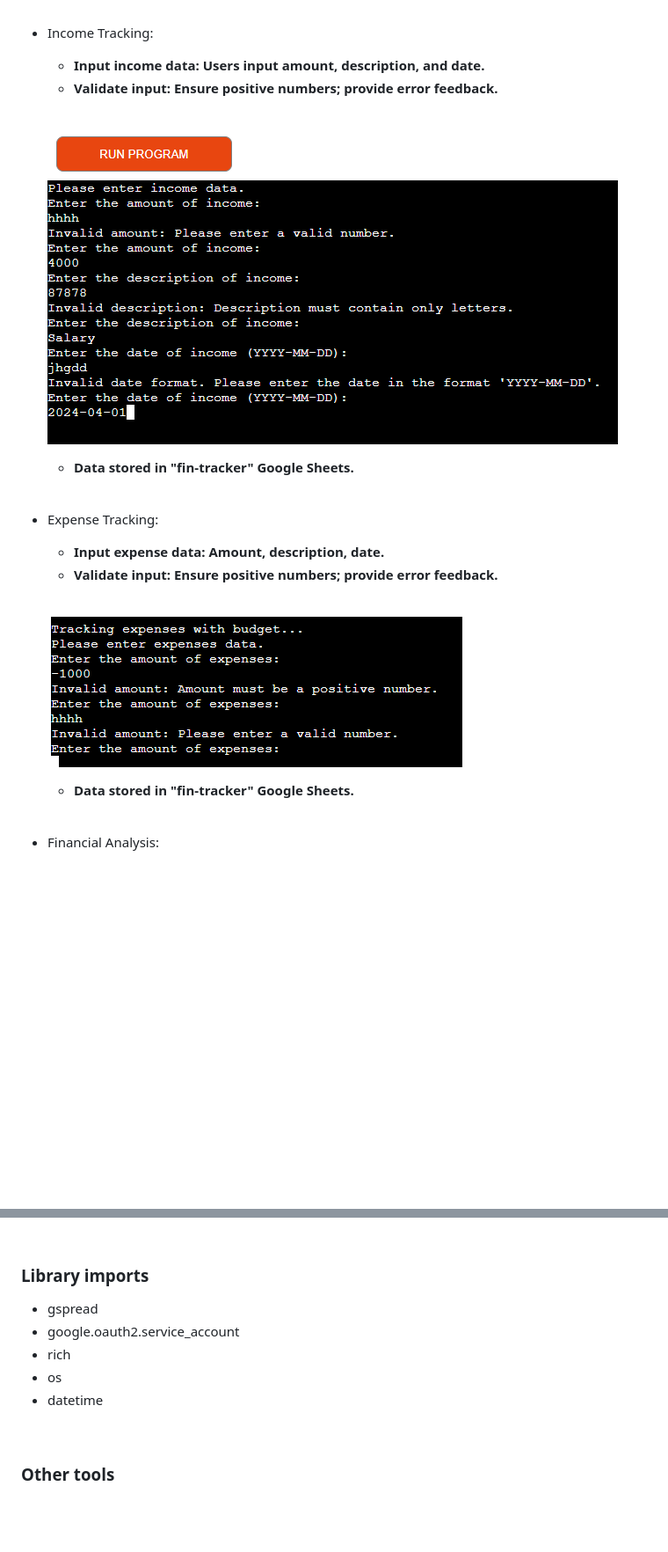
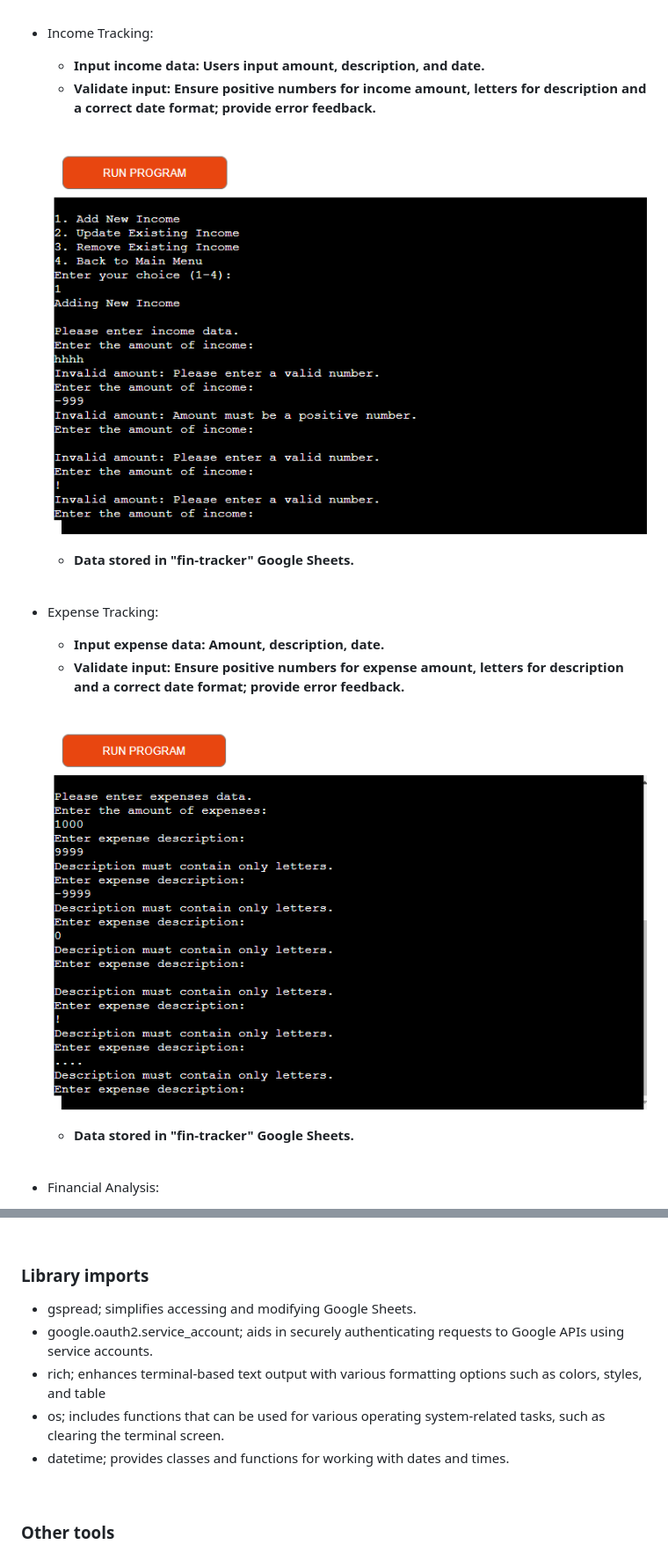
Before and after one commit to HebaAbdulal/fin-tracker, a Markdown page: README.md, 2 parts joined by grey strips. Shown: that part at 88% size. GitHub-like rendering; pictures changed too: assets/images/expense-validation.png, assets/images/income-validation.png; blank space fills up the shorter version.

Commit message:
Change screenshots in README.md

```diff
--- a/README.md
+++ b/README.md
@@ -90,7 +90,7 @@ The original flowchart was an initial draft created before the project began. Ho
 
 - Income Tracking:
     - __Input income data: Users input amount, description, and date.__
-    - __Validate input: Ensure positive numbers; provide error feedback.__
+    - __Validate input: Ensure positive numbers for income amount, letters for description and a correct date format; provide error feedback.__
     <br>
 
     ![Screenshot of income input and validation screen](assets/images/income-validation.png)
@@ -101,7 +101,7 @@ The original flowchart was an initial draft created before the project began. Ho
 
 - Expense Tracking:
     - __Input expense data: Amount, description, date.__
-    - __Validate input: Ensure positive numbers; provide error feedback.__
+    - __Validate input: Ensure positive numbers for expense amount, letters for description and a correct date format; provide error feedback.__
     <br>
 
     ![Screenshot of expense input and validation screen](assets/images/expense-validation.png)
@@ -146,11 +143,11 @@ The original flowchart was an initial draft created before the project began. Ho
 <br>
 
 ### Library imports
-- gspread
-- google.oauth2.service_account
-- rich
-- os
-- datetime
+- gspread; simplifies accessing and modifying Google Sheets.
+- google.oauth2.service_account;  aids in securely authenticating requests to Google APIs using service accounts.
+- rich; enhances terminal-based text output with various formatting options such as colors, styles, and table
+- os; includes functions that can be used for various operating system-related tasks, such as clearing the terminal screen.
+- datetime; provides classes and functions for working with dates and times.
 <br>
 
 ### Other tools
```
Also changed, not shown: other parts of README.md (+0 -3 lines), assets/images/display.png.
